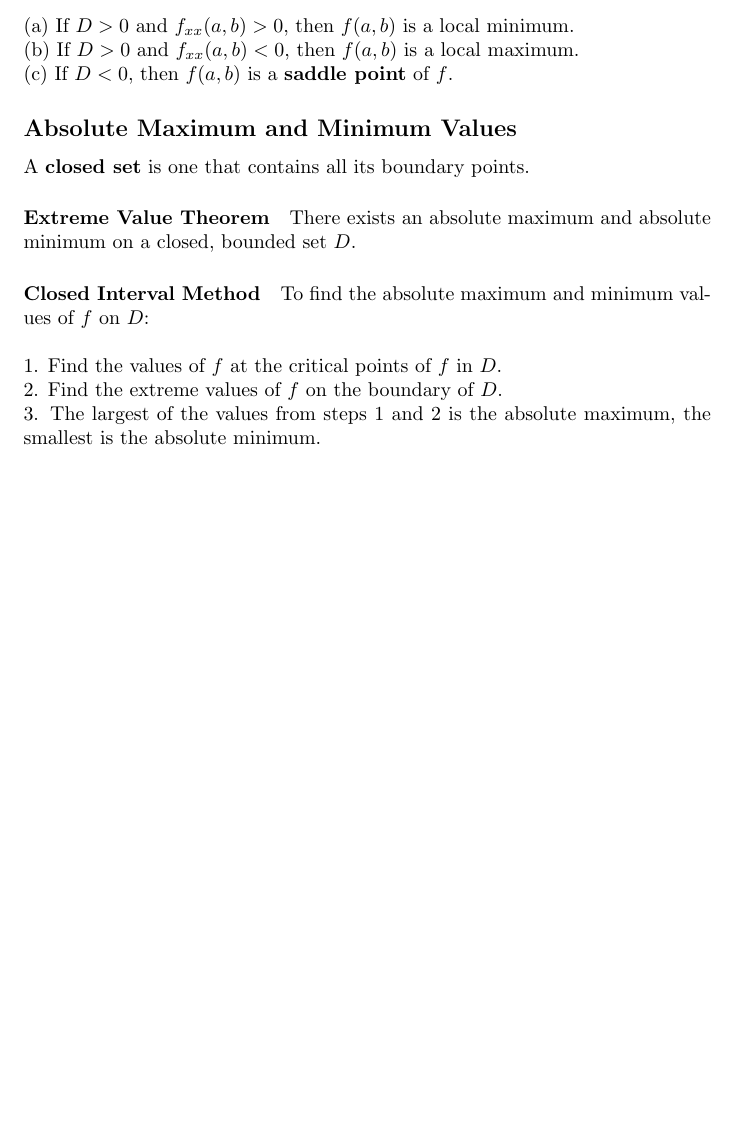
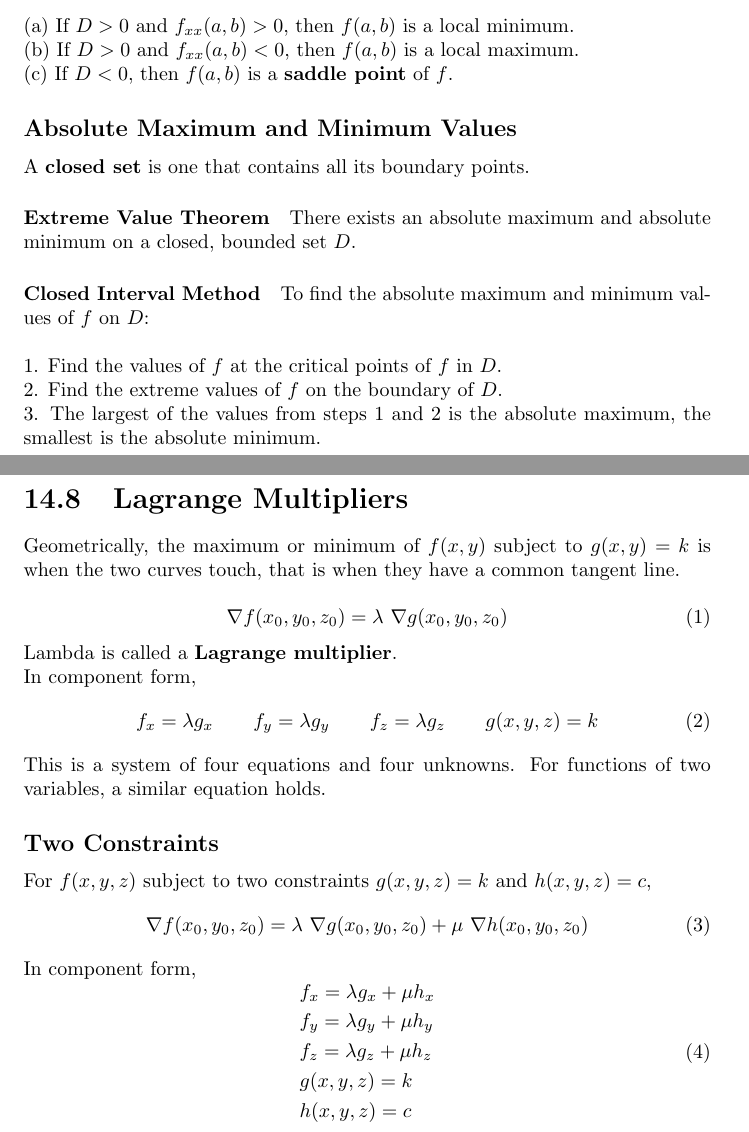
Before and after one commit to jxu/latex, a LaTeX document (Ch14_equations.tex): part of page 8 of 8 before the commit and two parts of pages 8 and 9 of 9 after it, the two joined at a grey line, cut so that both start at the same text, the shorter picture padded with empty space. Compiled offline with pdfLaTeX.

Commit message:
Add section 14.8

```diff
--- a/Ch14_equations.tex
+++ b/Ch14_equations.tex
@@ -276,6 +276,40 @@ To find the absolute maximum and minimum values of $f$ on $D$: \\
 
 3. The largest of the values from steps 1 and 2 is the absolute maximum, the smallest is the absolute minimum.
 
+\newpage
+
+\section{Lagrange Multipliers}
+Geometrically, the maximum or minimum of $f(x, y)$ subject to $g(x, y) = k$ is when the two curves touch, that is when they have a common tangent line.
+
+\begin{equation}
+	\nabla f (x_0, y_0, z_0) = \lambda \ \nabla g (x_0, y_0, z_0)
+\end{equation}
+Lambda is called a \textbf{Lagrange multiplier}.
+
+In component form,
+\begin{equation}
+	f_x = \lambda g_x \qquad
+	f_y = \lambda g_y \qquad
+	f_z = \lambda g_z \qquad
+	g(x, y, z) = k
+\end{equation}
+This is a system of four equations and four unknowns. For functions of two variables, a similar equation holds.
+
+\subsection*{Two Constraints}
+For $f(x, y, z)$ subject to two constraints $g(x, y, z) = k$ and $h(x, y, z) = c$,
+\begin{equation}
+	\nabla f (x_0, y_0, z_0) = \lambda \ \nabla g (x_0, y_0, z_0) + \mu \ \nabla h (x_0, y_0, z_0)
+\end{equation}
+In component form,
+\begin{equation}
+\begin{aligned}
+	&f_x = \lambda g_x + \mu h_x \\
+	&f_y = \lambda g_y + \mu h_y \\
+	&f_z = \lambda g_z + \mu h_z \\
+	&g(x, y, z) = k \\
+	&h(x, y, z) = c
+\end{aligned}
+\end{equation}
 
 
 \end{document}
```
Also changed, not shown: Ch14_equations.pdf.
